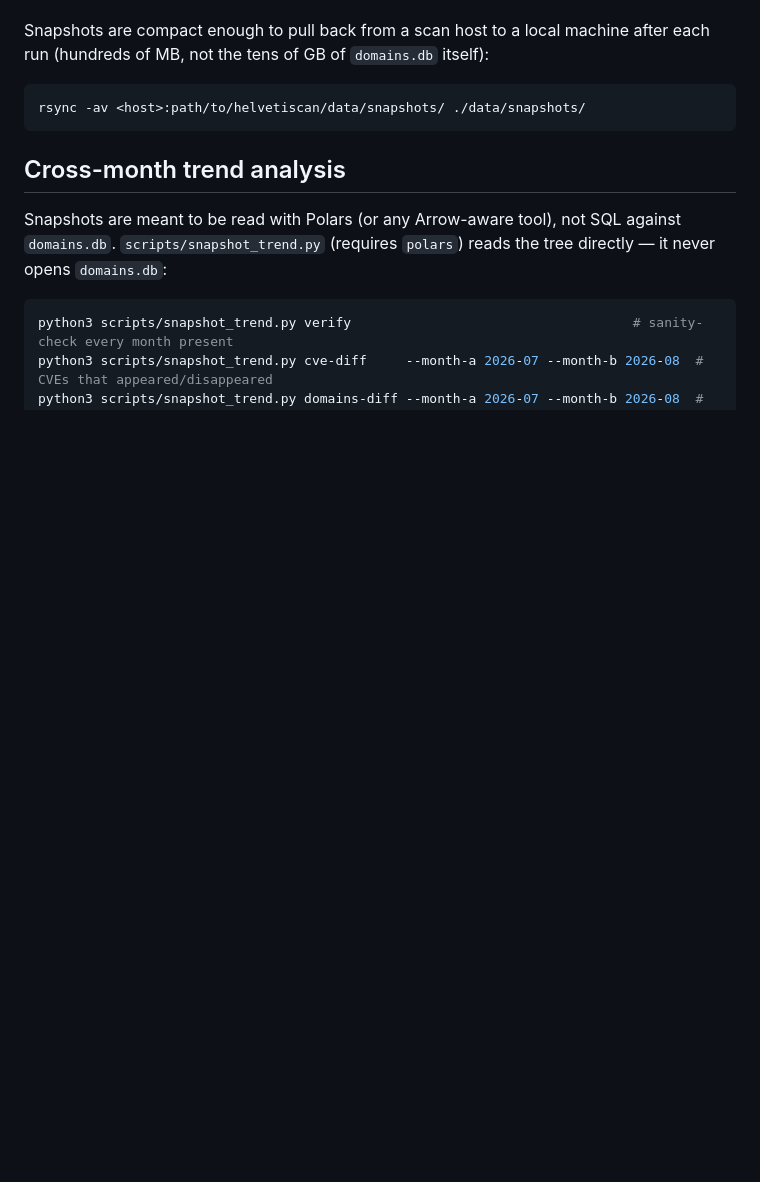
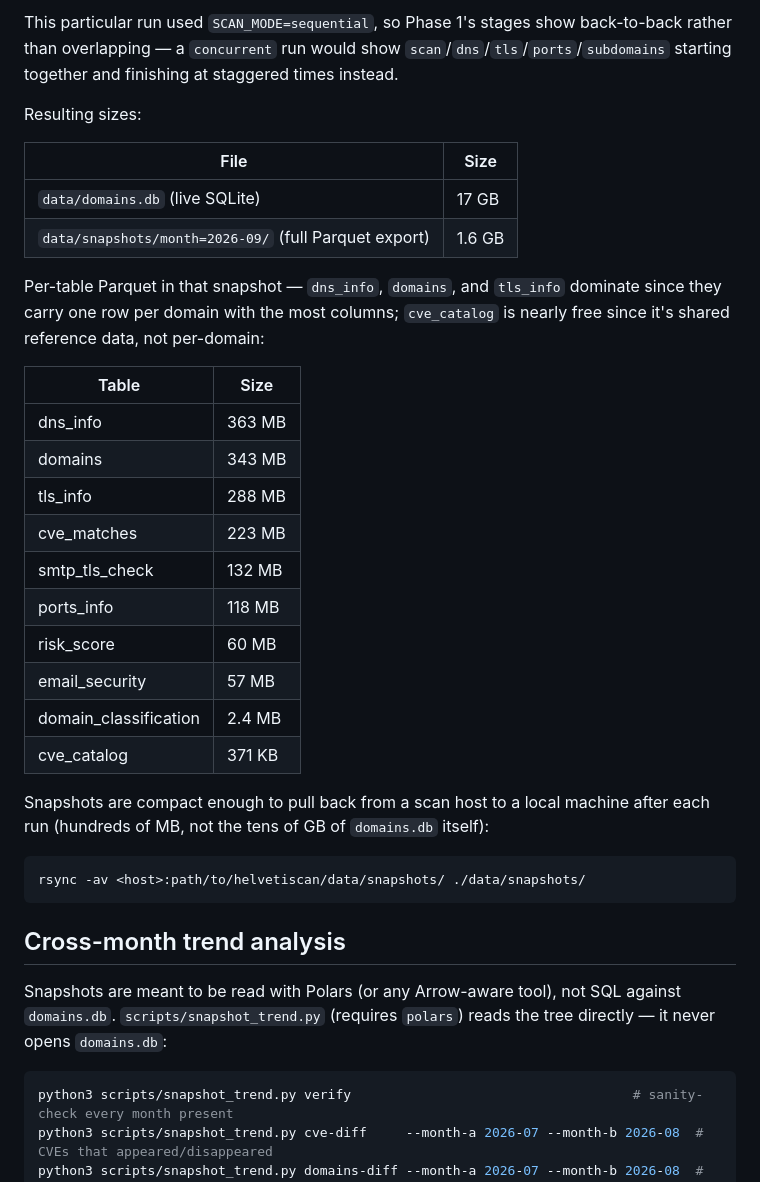
Before and after one commit to rafapolo/helvetiscan, a Markdown page: docs/SNAPSHOTS.md, the part around one of its changes. Drawn GitHub-style; blank space fills up the shorter version.

Commit message:
docs: add 2026-09 example run timings and sizes to SNAPSHOTS.md
Includes a mermaid gantt chart of per-stage durations and a table of
domains.db/parquet export sizes from an actual run.

````diff
--- a/docs/SNAPSHOTS.md
+++ b/docs/SNAPSHOTS.md
@@ -208,3 +261,31 @@ script's own comments for details.
+This particular run used `SCAN_MODE=sequential`, so Phase 1's stages show back-to-back rather
+than overlapping — a `concurrent` run would show `scan`/`dns`/`tls`/`ports`/`subdomains` starting
+together and finishing at staggered times instead.
+
+Resulting sizes:
+
+| File | Size |
+|---|---|
+| `data/domains.db` (live SQLite) | 17 GB |
+| `data/snapshots/month=2026-09/` (full Parquet export) | 1.6 GB |
+
+Per-table Parquet in that snapshot — `dns_info`, `domains`, and `tls_info` dominate since they
+carry one row per domain with the most columns; `cve_catalog` is nearly free since it's shared
+reference data, not per-domain:
+
+| Table | Size |
+|---|---|
+| dns_info | 363 MB |
+| domains | 343 MB |
+| tls_info | 288 MB |
+| cve_matches | 223 MB |
+| smtp_tls_check | 132 MB |
+| ports_info | 118 MB |
+| risk_score | 60 MB |
+| email_security | 57 MB |
+| domain_classification | 2.4 MB |
+| cve_catalog | 371 KB |
+
 Snapshots are compact enough to pull back from a scan host to a local machine after each run
 (hundreds of MB, not the tens of GB of `domains.db` itself):
 ```bash
````
Also changed, not shown: other parts of docs/SNAPSHOTS.md (+75 -0 lines).
